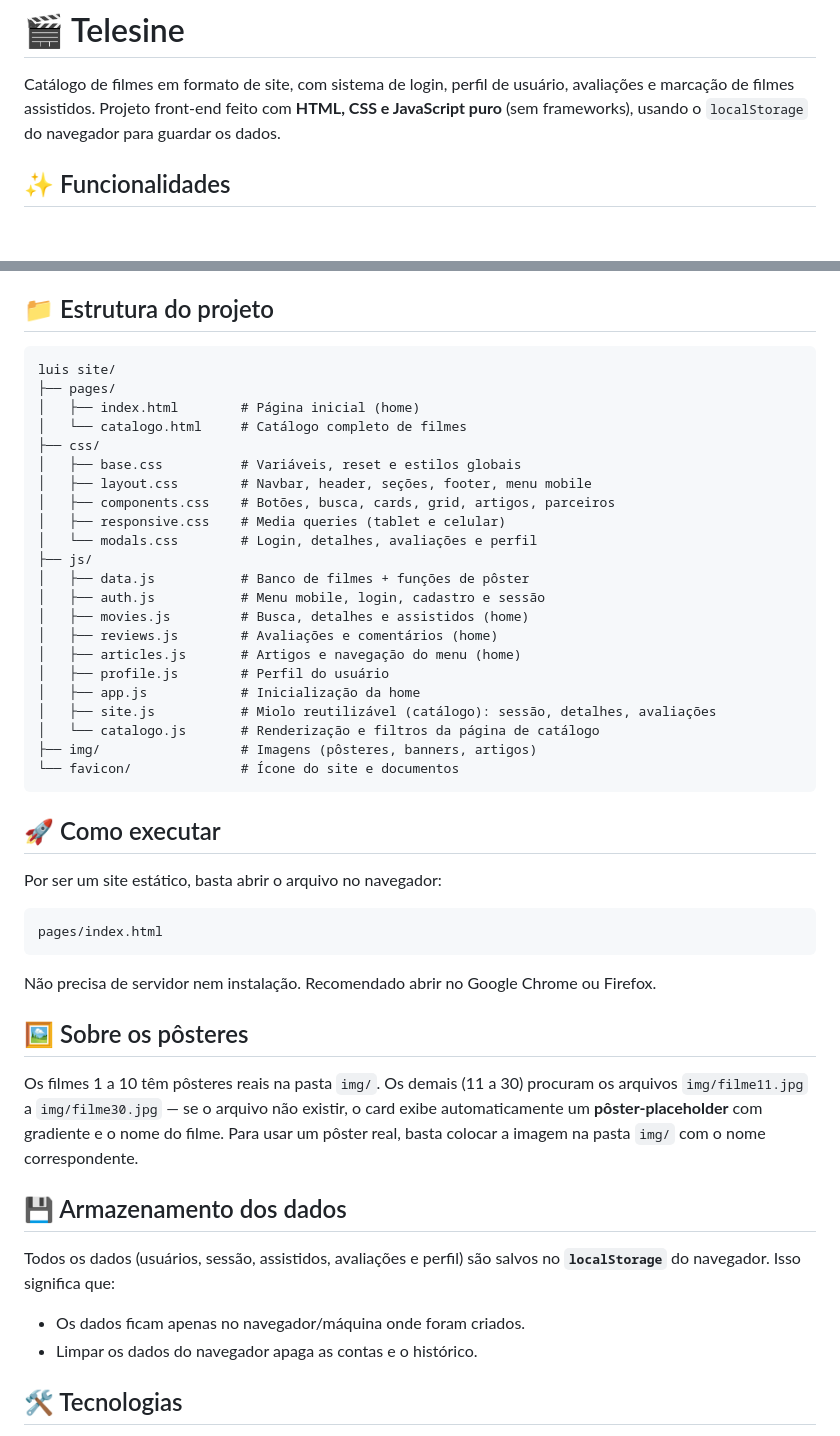
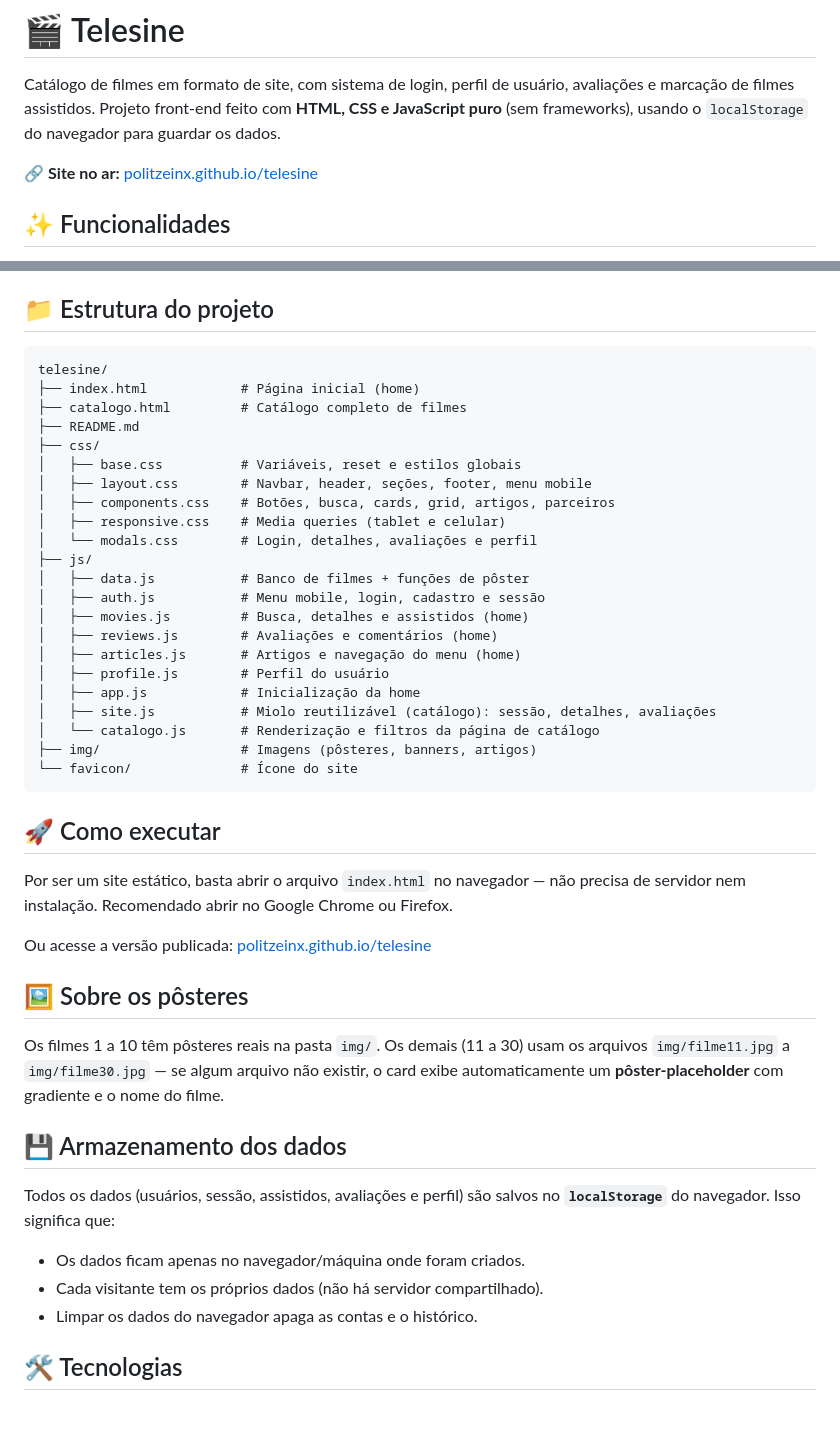
Before and after one commit to politzeinx/telesine, a Markdown page: README.md, 2 parts joined by grey strips. Rendered like a GitHub page; blank space fills up the shorter version.

Commit message:
Atualiza README com estrutura correta e link do site

````diff
--- a/README.md
+++ b/README.md
@@ -1,6 +1,8 @@
 # 🎬 Telesine
 
 Catálogo de filmes em formato de site, com sistema de login, perfil de usuário, avaliações e marcação de filmes assistidos. Projeto front-end feito com **HTML, CSS e JavaScript puro** (sem frameworks), usando o `localStorage` do navegador para guardar os dados.
+
+🔗 **Site no ar:** [politzeinx.github.io/telesine](https://politzeinx.github.io/telesine/)
 
 ## ✨ Funcionalidades
 
@@ -20,10 +22,10 @@ Catálogo de filmes em formato de site, com sistema de login, perfil de usuário
 ## 📁 Estrutura do projeto
 
 ```
-luis site/
-├── pages/
-│   ├── index.html        # Página inicial (home)
-│   └── catalogo.html     # Catálogo completo de filmes
+telesine/
+├── index.html            # Página inicial (home)
+├── catalogo.html         # Catálogo completo de filmes
+├── README.md
 ├── css/
 │   ├── base.css          # Variáveis, reset e estilos globais
 │   ├── layout.css        # Navbar, header, seções, footer, menu mobile
@@ -41,28 +43,25 @@ luis site/
 │   ├── site.js           # Miolo reutilizável (catálogo): sessão, detalhes, avaliações
 │   └── catalogo.js       # Renderização e filtros da página de catálogo
 ├── img/                  # Imagens (pôsteres, banners, artigos)
-└── favicon/              # Ícone do site e documentos
+└── favicon/              # Ícone do site
 ```
 
 ## 🚀 Como executar
 
-Por ser um site estático, basta abrir o arquivo no navegador:
+Por ser um site estático, basta abrir o arquivo `index.html` no navegador — não precisa de servidor nem instalação. Recomendado abrir no Google Chrome ou Firefox.
 
-```
-pages/index.html
-```
-
-Não precisa de servidor nem instalação. Recomendado abrir no Google Chrome ou Firefox.
+Ou acesse a versão publicada: [politzeinx.github.io/telesine](https://politzeinx.github.io/telesine/)
 
 ## 🖼️ Sobre os pôsteres
 
-Os filmes 1 a 10 têm pôsteres reais na pasta `img/`. Os demais (11 a 30) procuram os arquivos `img/filme11.jpg` a `img/filme30.jpg` — se o arquivo não existir, o card exibe automaticamente um **pôster-placeholder** com gradiente e o nome do filme. Para usar um pôster real, basta colocar a imagem na pasta `img/` com o nome correspondente.
+Os filmes 1 a 10 têm pôsteres reais na pasta `img/`. Os demais (11 a 30) usam os arquivos `img/filme11.jpg` a `img/filme30.jpg` — se algum arquivo não existir, o card exibe automaticamente um **pôster-placeholder** com gradiente e o nome do filme.
 
 ## 💾 Armazenamento dos dados
 
 Todos os dados (usuários, sessão, assistidos, avaliações e perfil) são salvos no **`localStorage`** do navegador. Isso significa que:
 
 - Os dados ficam apenas no navegador/máquina onde foram criados.
+- Cada visitante tem os próprios dados (não há servidor compartilhado).
 - Limpar os dados do navegador apaga as contas e o histórico.
 
 ## 🛠️ Tecnologias
````
